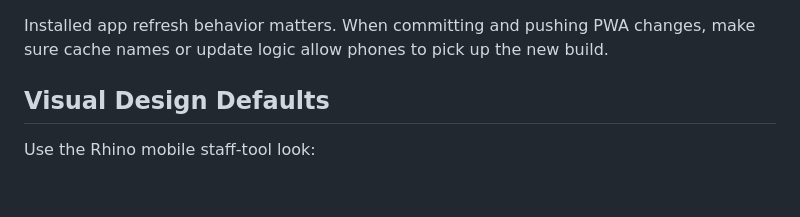
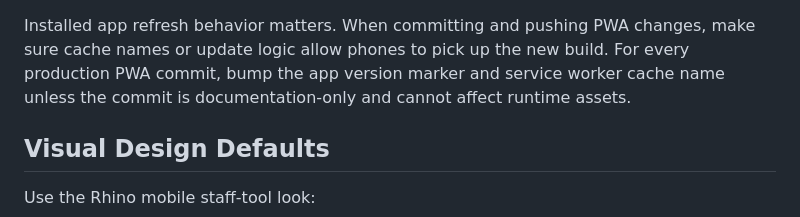
Before and after one commit to thebacco/truck-notes, a Markdown page: AGENTS.md, the part around one of its changes. Drawn GitHub-style; blank space fills up the shorter version.

```diff
--- a/AGENTS.md
+++ b/AGENTS.md
@@ -91,6 +91,9 @@ Every Rhino PWA should include:
 
 Installed app refresh behavior matters. When committing and pushing PWA changes,
 make sure cache names or update logic allow phones to pick up the new build.
+For every production PWA commit, bump the app version marker and service worker
+cache name unless the commit is documentation-only and cannot affect runtime
+assets.
 
 ## Visual Design Defaults
 
```
Also changed, not shown: other parts of AGENTS.md (+22 -2 lines), VISUAL_SKIN_BRIEF.md (added, +101 -0 lines).
